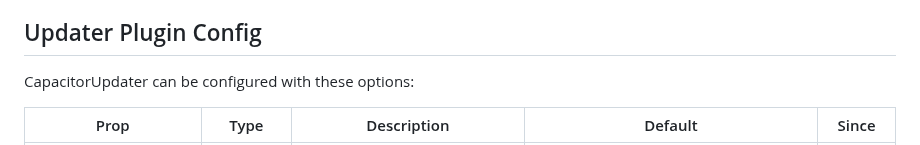
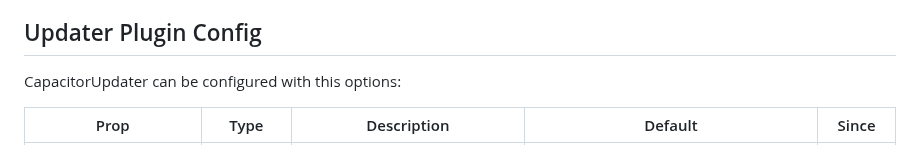
Before and after one commit to Cap-go/capacitor-updater, a Markdown page: README.md, the part around the change. GitHub-like rendering.

Commit message:
docs: update doc

```diff
--- a/README.md
+++ b/README.md
@@ -153,7 +153,7 @@ Capacitor Updater works by unzipping a compiled app bundle to the native device
 <docgen-config>
 <!--Update the source file JSDoc comments and rerun docgen to update the docs below-->
 
-CapacitorUpdater can be configured with these options:
+CapacitorUpdater can be configured with this options:
 
 | Prop                     | Type                 | Description                                                                                                                                                                                     | Default                                        | Since   |
 | ------------------------ | -------------------- | ----------------------------------------------------------------------------------------------------------------------------------------------------------------------------------------------- | ---------------------------------------------- | ------- |
```
